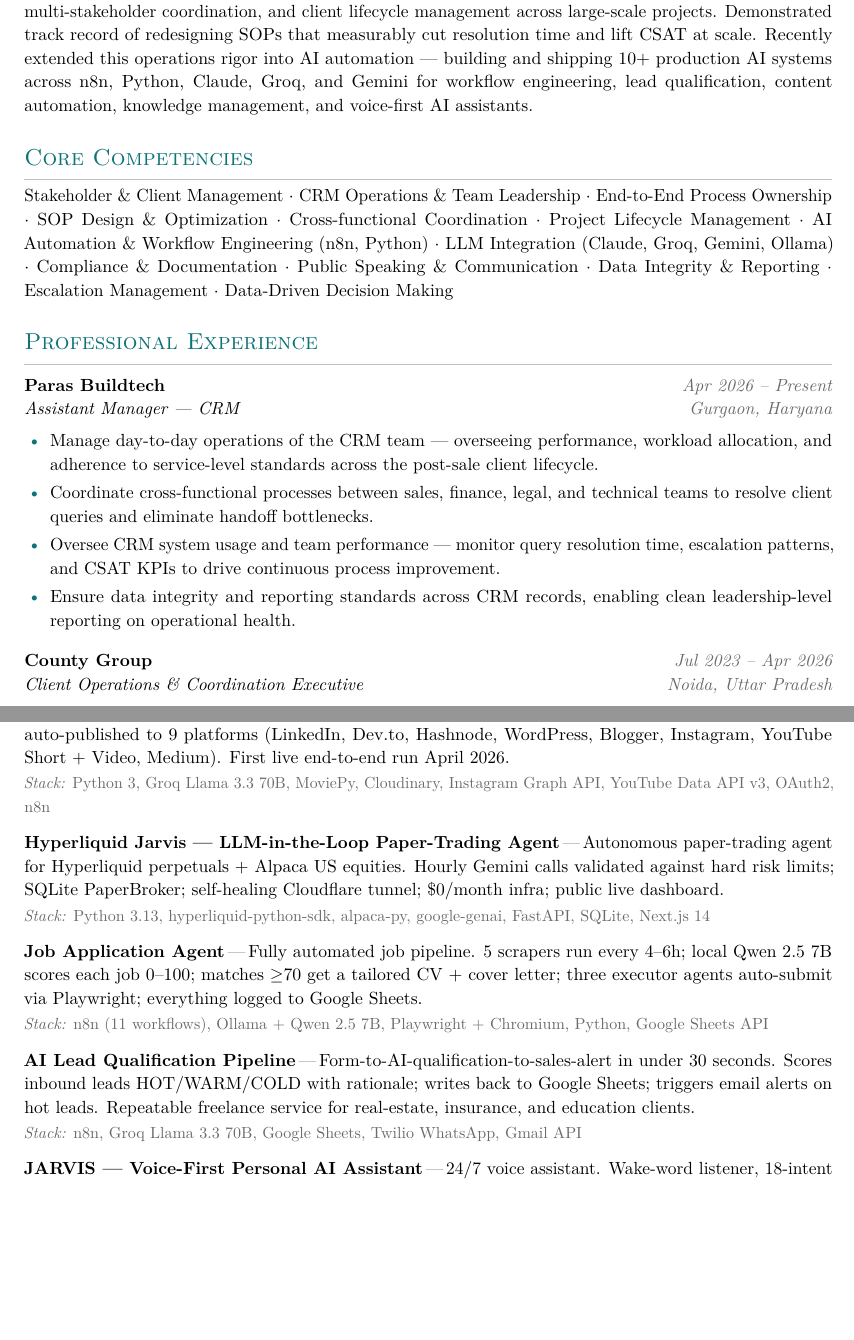
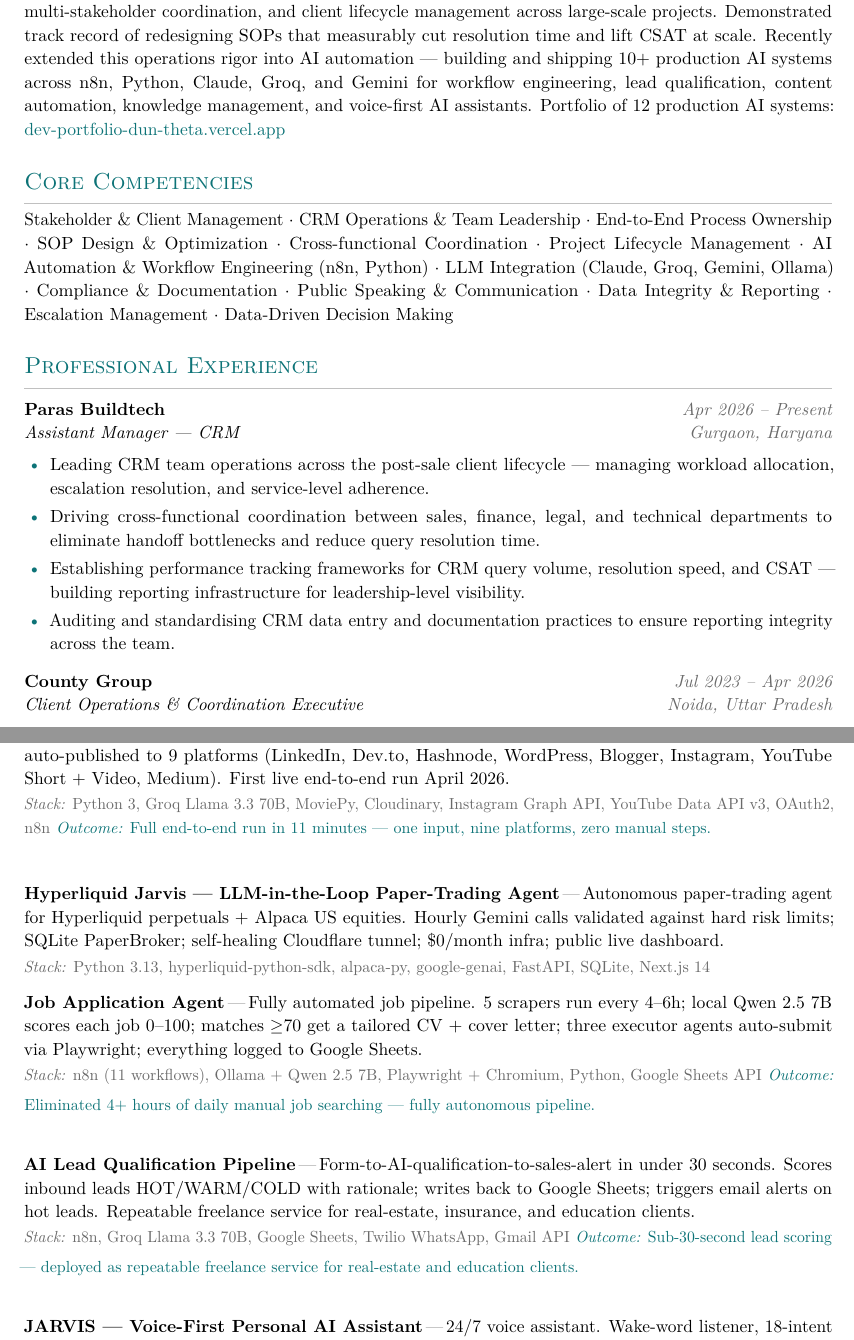
Before and after one commit to rajputdev77-art/dev-portfolio, a LaTeX CV (CV.tex): two parts of pages 1 and 2 of 4, joined at a grey line, cut so that both start at the same text, the shorter picture padded with empty space. Compiled offline with pdfLaTeX.

Commit message:
CV update — May 2026 — tagline reorder, summary URL, Paras bullets, project outcomes, AI certifications
- Header tagline reordered: AI Automation lead, then CRM Management
- Summary ends with portfolio URL link
- Paras Buildtech bullets rewritten with leadership-first verbs
- Soul in Motion / Job Application Agent / AI Lead Qualification — added Outcome line each
- Certifications replaced with Google AI Essentials, two Anthropic AI courses, IBM interpersonal skills

Co-Authored-By: Claude Opus 4.7 <noreply@anthropic.com>

```diff
--- a/CV.tex
+++ b/CV.tex
@@ -83,7 +83,7 @@
 
 % ─── Summary ─────────────────────────────────────────────────────────────────
 \section*{Professional Summary}
-Client Operations \& CRM professional with an MBA and 3+ years owning end-to-end operational workflows, multi-stakeholder coordination, and client lifecycle management across large-scale projects. Demonstrated track record of redesigning SOPs that measurably cut resolution time and lift CSAT at scale. Recently extended this operations rigor into AI automation --- building and shipping 10+ production AI systems across n8n, Python, Claude, Groq, and Gemini for workflow engineering, lead qualification, content automation, knowledge management, and voice-first AI assistants.
+Client Operations \& CRM professional with an MBA and 3+ years owning end-to-end operational workflows, multi-stakeholder coordination, and client lifecycle management across large-scale projects. Demonstrated track record of redesigning SOPs that measurably cut resolution time and lift CSAT at scale. Recently extended this operations rigor into AI automation --- building and shipping 10+ production AI systems across n8n, Python, Claude, Groq, and Gemini for workflow engineering, lead qualification, content automation, knowledge management, and voice-first AI assistants. Portfolio of 12 production AI systems: \href{https://dev-portfolio-dun-theta.vercel.app}{\color{accent}dev-portfolio-dun-theta.vercel.app}
 
 % ─── Core Competencies ───────────────────────────────────────────────────────
 \section*{Core Competencies}
@@ -94,10 +94,10 @@
 
 \experience{Paras Buildtech}{Assistant Manager --- CRM}{Apr 2026 -- Present}{Gurgaon, Haryana}
 \begin{itemize}
-  \item Manage day-to-day operations of the CRM team --- overseeing performance, workload allocation, and adherence to service-level standards across the post-sale client lifecycle.
-  \item Coordinate cross-functional processes between sales, finance, legal, and technical teams to resolve client queries and eliminate handoff bottlenecks.
-  \item Oversee CRM system usage and team performance --- monitor query resolution time, escalation patterns, and CSAT KPIs to drive continuous process improvement.
-  \item Ensure data integrity and reporting standards across CRM records, enabling clean leadership-level reporting on operational health.
+  \item Leading CRM team operations across the post-sale client lifecycle --- managing workload allocation, escalation resolution, and service-level adherence.
+  \item Driving cross-functional coordination between sales, finance, legal, and technical departments to eliminate handoff bottlenecks and reduce query resolution time.
+  \item Establishing performance tracking frameworks for CRM query volume, resolution speed, and CSAT --- building reporting infrastructure for leadership-level visibility.
+  \item Auditing and standardising CRM data entry and documentation practices to ensure reporting integrity across the team.
 \end{itemize}
 
 \vspace{8pt}
@@ -131,12 +131,15 @@
 \section*{Selected Projects --- AI Automation \& Workflow Engineering}
 
 \project{Soul in Motion --- 9-Platform Content Automation Engine}{One Word file with timestamped journal entries is parsed, expanded by AI into 5 content formats, rendered into an animated reel, and auto-published to 9 platforms (LinkedIn, Dev.to, Hashnode, WordPress, Blogger, Instagram, YouTube Short + Video, Medium). First live end-to-end run April 2026.}{Python 3, Groq Llama 3.3 70B, MoviePy, Cloudinary, Instagram Graph API, YouTube Data API v3, OAuth2, n8n}
+\vspace{-4pt}{\small\color{accent}\textit{Outcome:} Full end-to-end run in 11 minutes --- one input, nine platforms, zero manual steps.}\vspace{8pt}\\
 
 \project{Hyperliquid Jarvis --- LLM-in-the-Loop Paper-Trading Agent}{Autonomous paper-trading agent for Hyperliquid perpetuals + Alpaca US equities. Hourly Gemini calls validated against hard risk limits; SQLite PaperBroker; self-healing Cloudflare tunnel; \$0/month infra; public live dashboard.}{Python 3.13, hyperliquid-python-sdk, alpaca-py, google-genai, FastAPI, SQLite, Next.js 14}
 
 \project{Job Application Agent}{Fully automated job pipeline. 5 scrapers run every 4--6h; local Qwen 2.5 7B scores each job 0--100; matches $\geq$70 get a tailored CV + cover letter; three executor agents auto-submit via Playwright; everything logged to Google Sheets.}{n8n (11 workflows), Ollama + Qwen 2.5 7B, Playwright + Chromium, Python, Google Sheets API}
+\vspace{-4pt}{\small\color{accent}\textit{Outcome:} Eliminated 4+ hours of daily manual job searching --- fully autonomous pipeline.}\vspace{8pt}\\
 
 \project{AI Lead Qualification Pipeline}{Form-to-AI-qualification-to-sales-alert in under 30 seconds. Scores inbound leads HOT/WARM/COLD with rationale; writes back to Google Sheets; triggers email alerts on hot leads. Repeatable freelance service for real-estate, insurance, and education clients.}{n8n, Groq Llama 3.3 70B, Google Sheets, Twilio WhatsApp, Gmail API}
+\vspace{-4pt}{\small\color{accent}\textit{Outcome:} Sub-30-second lead scoring --- deployed as repeatable freelance service for real-estate and education clients.}\vspace{8pt}\\
 
 \project{JARVIS --- Voice-First Personal AI Assistant}{24/7 voice assistant. Wake-word listener, 18-intent classifier, long-term memory across sessions, browser automation for WhatsApp and Gmail, system-level controls via Win32 API. Runs entirely on local hardware, \$0/month.}{Python 3.11, Groq Llama 3.3 70B, edge-tts, Mem0 + Qdrant, Playwright, ctypes (Win32 API)}
 
```
Also changed, not shown: CV.tex (4 more changed lines).
